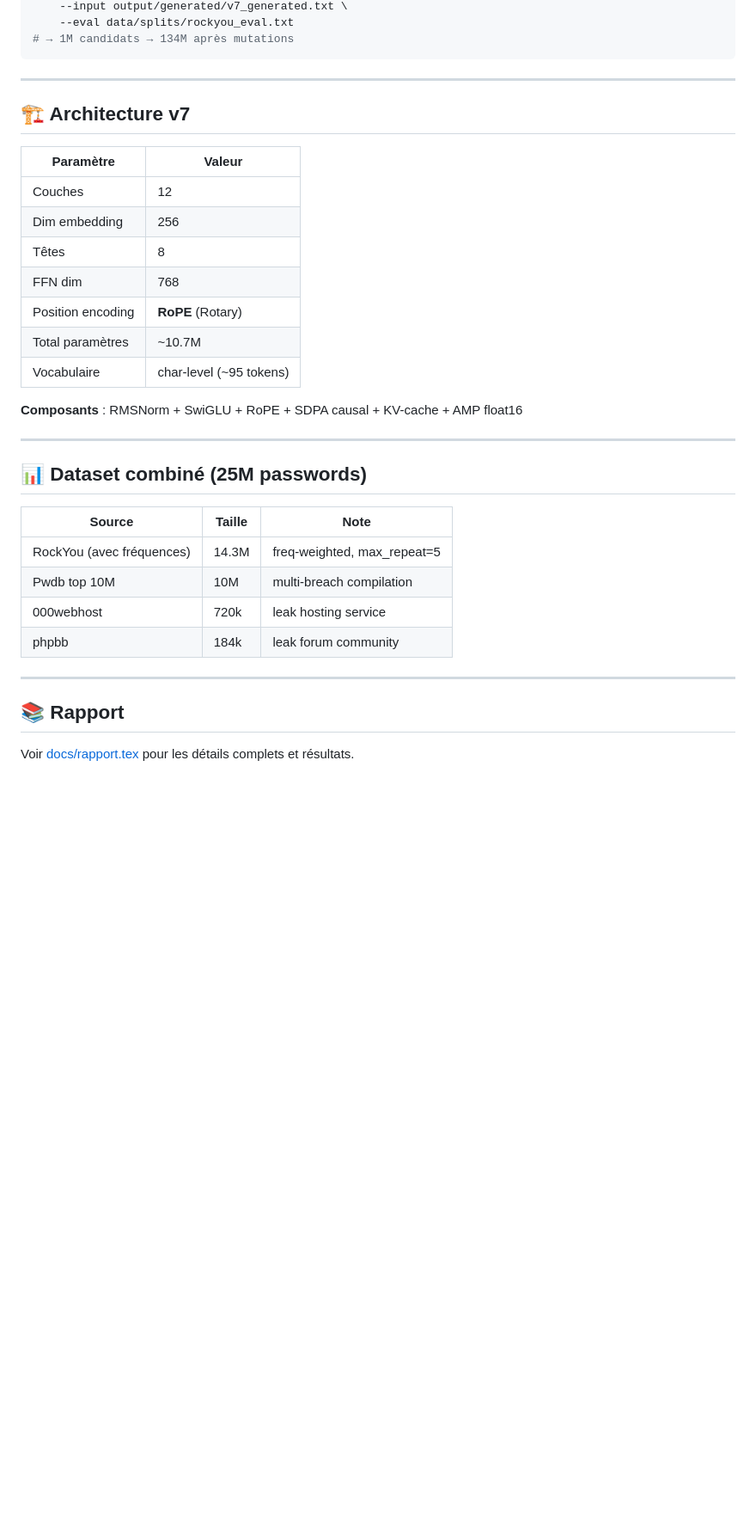
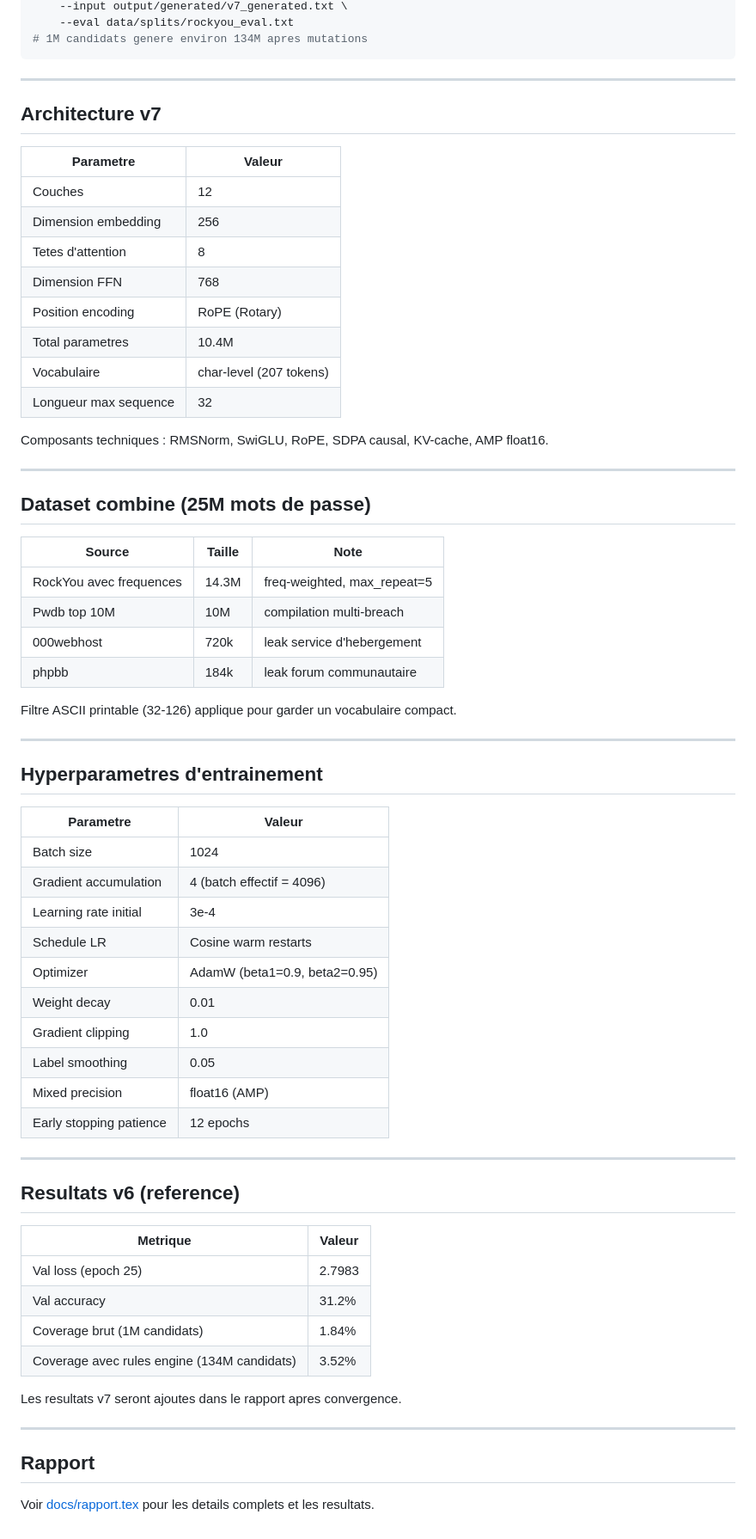
Before and after one commit to aka1606/passWordGen_Transformer, a Markdown page: README.md, the part around one of its changes. Shown at 86% size. GitHub-like rendering; blank space fills up the shorter version.

````diff
--- a/README.md
+++ b/README.md
@@ -97,37 +97,70 @@ python scripts/analysis/rules_engine.py \
     --input output/generated/v7_generated.txt \
     --eval data/splits/rockyou_eval.txt
-# → 1M candidats → 134M après mutations
+# 1M candidats genere environ 134M apres mutations
 ```
 
 ---
 
-## 🏗️ Architecture v7
+## Architecture v7
 
-| Paramètre | Valeur |
+| Parametre | Valeur |
 |-----------|--------|
 | Couches | 12 |
-| Dim embedding | 256 |
-| Têtes | 8 |
-| FFN dim | 768 |
-| Position encoding | **RoPE** (Rotary) |
-| Total paramètres | ~10.7M |
-| Vocabulaire | char-level (~95 tokens) |
+| Dimension embedding | 256 |
+| Tetes d'attention | 8 |
+| Dimension FFN | 768 |
+| Position encoding | RoPE (Rotary) |
+| Total parametres | 10.4M |
+| Vocabulaire | char-level (207 tokens) |
+| Longueur max sequence | 32 |
 
-**Composants** : RMSNorm + SwiGLU + RoPE + SDPA causal + KV-cache + AMP float16
+Composants techniques : RMSNorm, SwiGLU, RoPE, SDPA causal, KV-cache, AMP float16.
 
 ---
 
-## 📊 Dataset combiné (25M passwords)
+## Dataset combine (25M mots de passe)
 
 | Source | Taille | Note |
 |--------|--------|------|
-| RockYou (avec fréquences) | 14.3M | freq-weighted, max_repeat=5 |
-| Pwdb top 10M | 10M | multi-breach compilation |
-| 000webhost | 720k | leak hosting service |
-| phpbb | 184k | leak forum community |
+| RockYou avec frequences | 14.3M | freq-weighted, max_repeat=5 |
+| Pwdb top 10M | 10M | compilation multi-breach |
+| 000webhost | 720k | leak service d'hebergement |
+| phpbb | 184k | leak forum communautaire |
+
+Filtre ASCII printable (32-126) applique pour garder un vocabulaire compact.
 
 ---
 
-## 📚 Rapport
+## Hyperparametres d'entrainement
 
-Voir [docs/rapport.tex](docs/rapport.tex) pour les détails complets et résultats.
+| Parametre | Valeur |
+|-----------|--------|
+| Batch size | 1024 |
+| Gradient accumulation | 4 (batch effectif = 4096) |
+| Learning rate initial | 3e-4 |
+| Schedule LR | Cosine warm restarts |
+| Optimizer | AdamW (beta1=0.9, beta2=0.95) |
+| Weight decay | 0.01 |
+| Gradient clipping | 1.0 |
+| Label smoothing | 0.05 |
+| Mixed precision | float16 (AMP) |
+| Early stopping patience | 12 epochs |
+
+---
+
+## Resultats v6 (reference)
+
+| Metrique | Valeur |
+|----------|--------|
+| Val loss (epoch 25) | 2.7983 |
+| Val accuracy | 31.2% |
+| Coverage brut (1M candidats) | 1.84% |
+| Coverage avec rules engine (134M candidats) | 3.52% |
+
+Les resultats v7 seront ajoutes dans le rapport apres convergence.
+
+---
+
+## Rapport
+
+Voir [docs/rapport.tex](docs/rapport.tex) pour les details complets et les resultats.
````
Also changed, not shown: other parts of README.md (+35 -35 lines), docs/strategie_analyses.md (+96 -74 lines).
